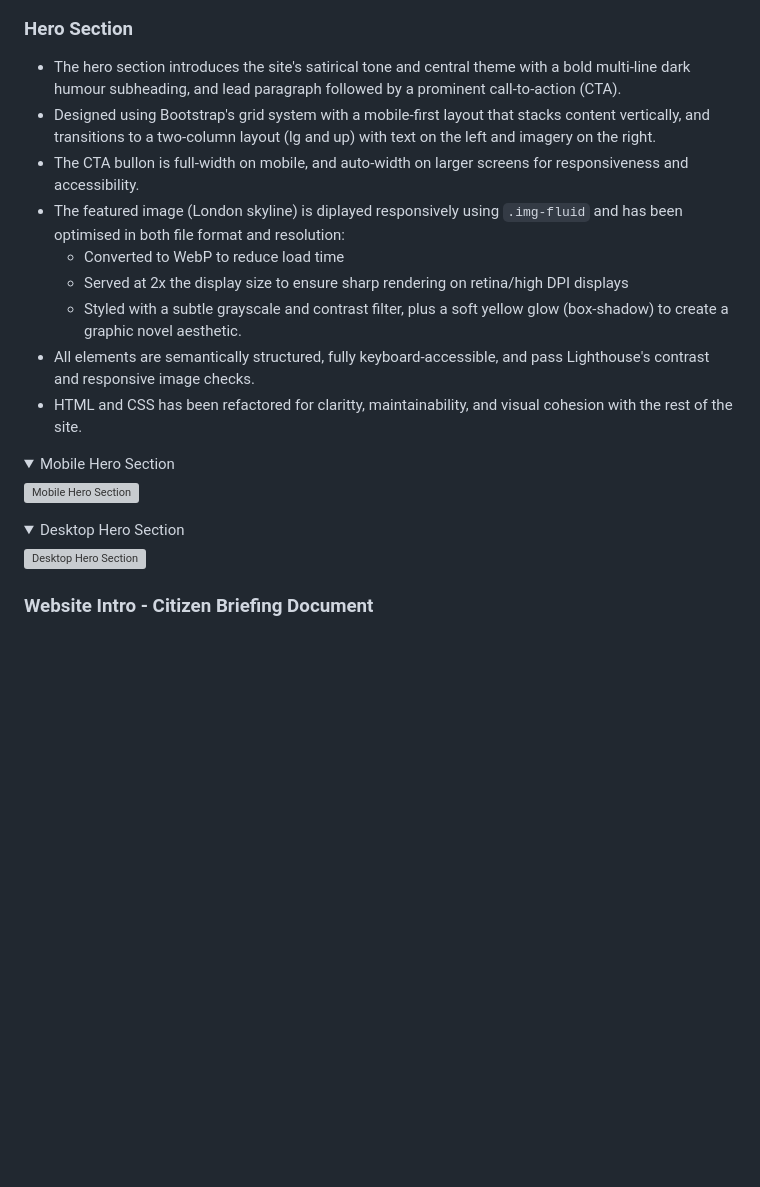
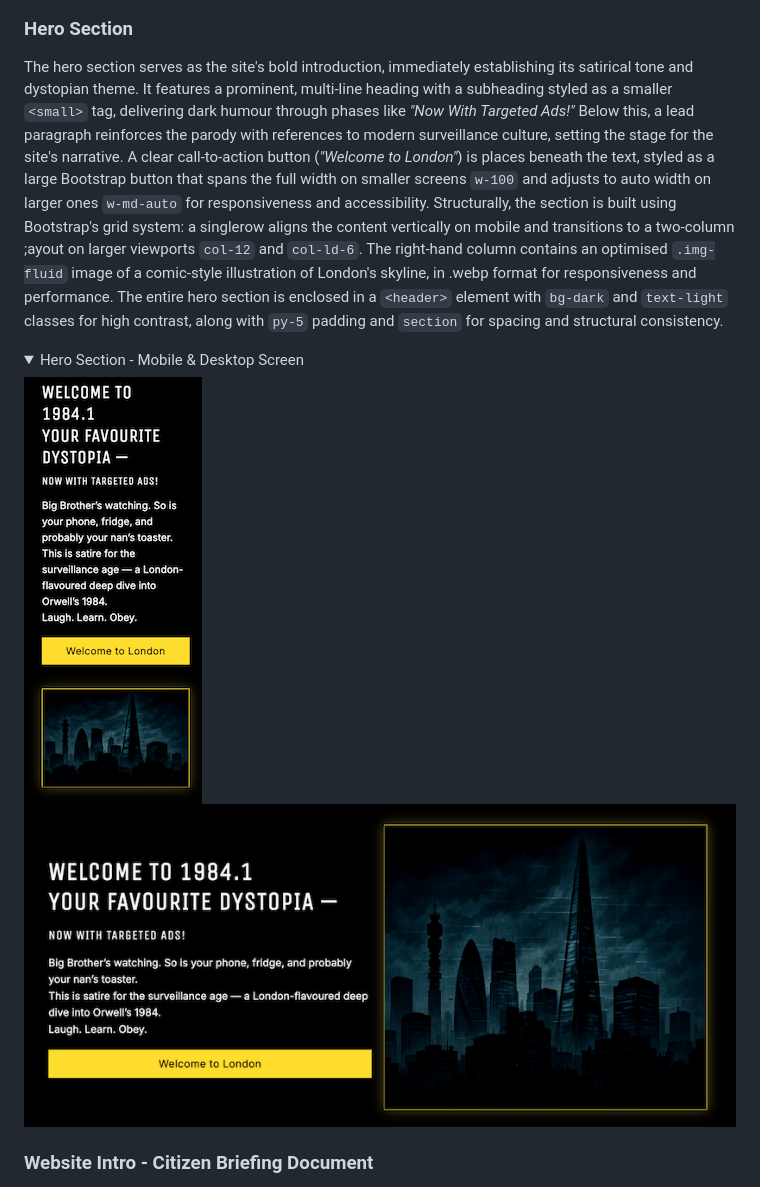
Before and after one commit to creatvie-introvert/1984-1, a Markdown page: README.md, the part around the change. Rendered like a GitHub page; folded sections open; blank space fills up the shorter version; grey boxes are pictures that could not be loaded.

Commit message:
docs: add hero description adn screenshots to the Features section of the README

```diff
--- a/README.md
+++ b/README.md
@@ -188,26 +188,12 @@ The footer is informative nd functional. It incldes key navigation links, social
 </details>
 
 ### Hero Section
-- The hero section introduces the site's satirical tone and central theme with a bold multi-line dark humour subheading, and lead paragraph followed by a prominent call-to-action (CTA).
-- Designed using Bootstrap's grid system with a mobile-first layout that stacks content vertically, and transitions to a two-column layout (lg and up) with text on the left and imagery on the right.
-- The CTA bullon is full-width on mobile, and auto-width on larger screens for responsiveness and accessibility.
-- The featured image (London skyline) is diplayed responsively using `.img-fluid` and has been optimised in both file format and resolution:
-  - Converted to WebP to reduce load time
-  - Served at 2x the display size to ensure sharp rendering on retina/high DPI displays
-  - Styled with a subtle grayscale and contrast filter, plus a soft yellow glow (box-shadow) to create a graphic novel aesthetic.
-- All elements are semantically structured, fully keyboard-accessible, and pass Lighthouse's contrast and responsive image checks.
-- HTML and CSS has been refactored for claritty, maintainability, and visual cohesion with the rest of the site.
+The hero section serves as the site's bold introduction, immediately establishing its satirical tone and dystopian theme. It features a prominent, multi-line heading with a subheading styled as a smaller `<small>` tag, delivering dark humour through phases like *"Now With Targeted Ads!"* Below this, a lead paragraph reinforces the parody with references to modern surveillance culture, setting the stage for the site's narrative. A clear call-to-action button (*"Welcome to London"*) is places beneath the text, styled as a large Bootstrap button that spans the full width on smaller screens `w-100` and adjusts to auto width on larger ones `w-md-auto` for responsiveness and accessibility. Structurally, the section is built using Bootstrap's grid system: a singlerow aligns the content vertically on mobile and transitions to a two-column ;ayout on larger viewports `col-12` and `col-ld-6`. The right-hand column contains an optimised `.img-fluid` image of a comic-style illustration of London's skyline, in .webp format for responsiveness and performance. The entire hero section is enclosed in a `<header>` element with `bg-dark` and `text-light` classes for high contrast, along with `py-5` padding and `section` for spacing and structural consistency.
+<details>
+<summary>Hero Section - Mobile & Desktop Screen</summary>
 
-<details>
-<summary>Mobile Hero Section</summary>
-
-![Mobile Hero Section](assets/docs/hero-mobile.png)
-</details>
-
-<details>
-<summary>Desktop Hero Section</summary>
-
-![Desktop Hero Section](assets/docs/hero-desktop.png)
+![Hero Section on Mobile Screens](docs/mobile-hero.png)
+![Hero Section on Desktop Screens](docs/desktop-hero.png)
 </details>
 
 ### Website Intro - Citizen Briefing Document
```
Also changed, not shown: docs/desktop-hero.png (renamed from docs/hero-desktop.png), docs/mobile-hero.png (renamed from docs/hero-mobile.png).
